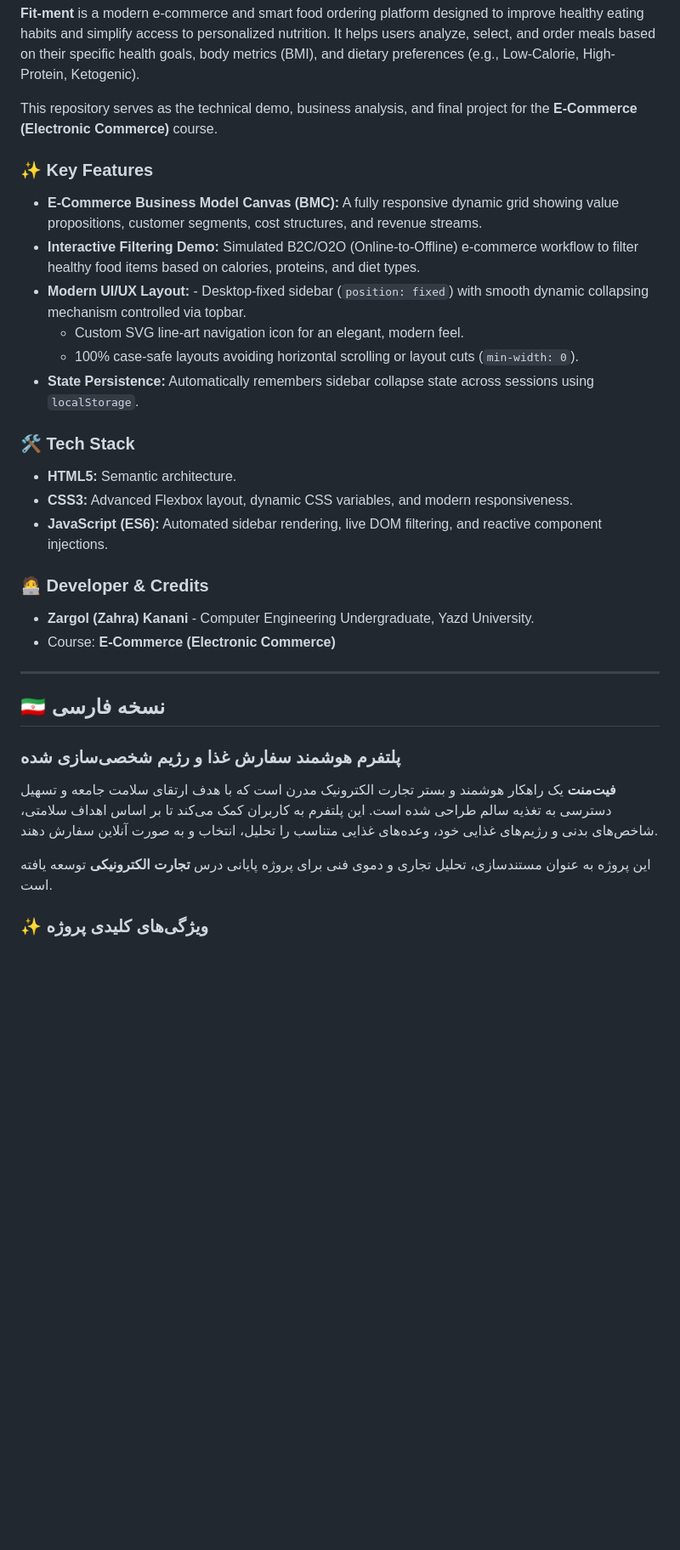
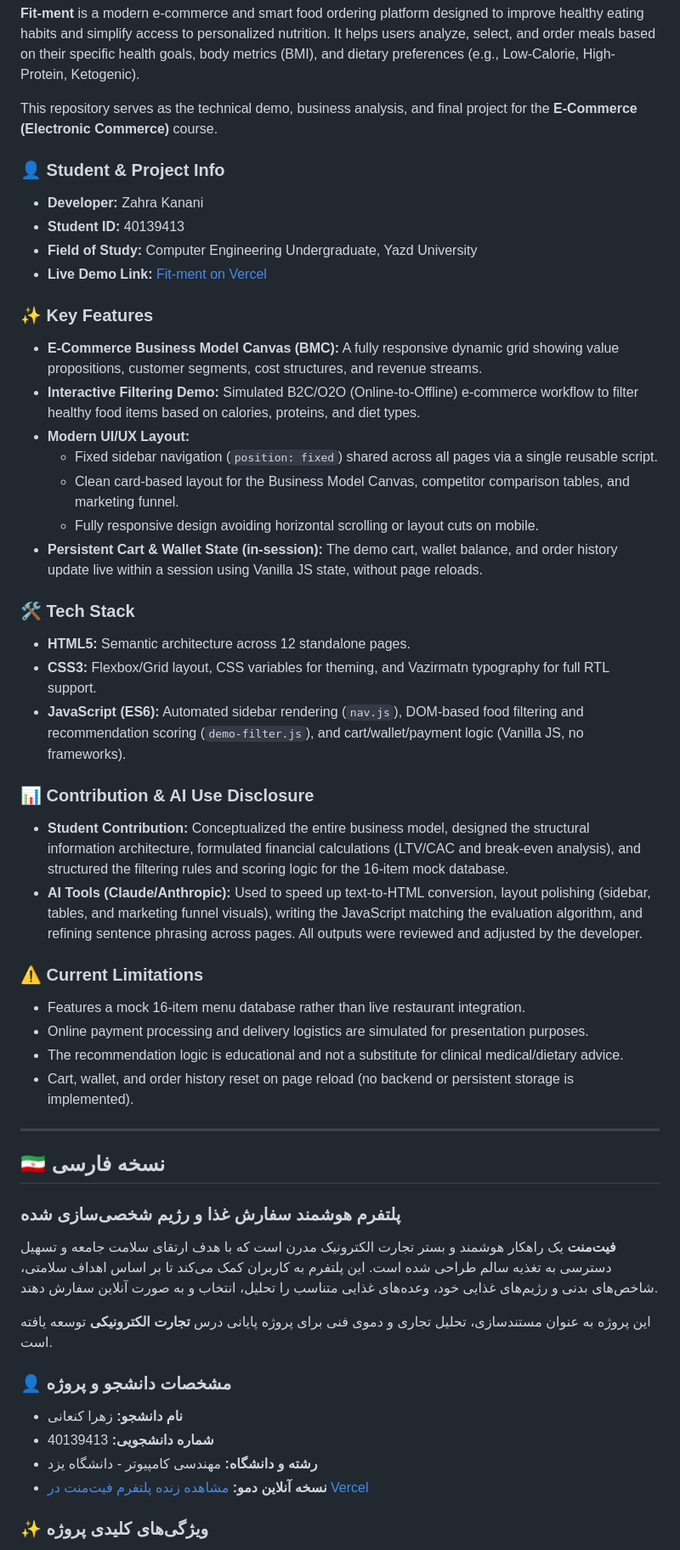
Before and after one commit to zargolkanani/fit-ment, a Markdown page: README.md, the part around one of its changes. Shown at 85% size. Rendered like a GitHub page; blank space fills up the shorter version.

```diff
--- a/README.md
+++ b/README.md
@@ -15,22 +15,35 @@
 
 This repository serves as the technical demo, business analysis, and final project for the **E-Commerce (Electronic Commerce)** course.
 
+### 👤 Student & Project Info
+- **Developer:** Zahra Kanani
+- **Student ID:** 40139413
+- **Field of Study:** Computer Engineering Undergraduate, Yazd University
+- **Live Demo Link:** [Fit-ment on Vercel](https://fit-ment.vercel.app/)
+
 ### ✨ Key Features
 - **E-Commerce Business Model Canvas (BMC):** A fully responsive dynamic grid showing value propositions, customer segments, cost structures, and revenue streams.
 - **Interactive Filtering Demo:** Simulated B2C/O2O (Online-to-Offline) e-commerce workflow to filter healthy food items based on calories, proteins, and diet types.
-- **Modern UI/UX Layout:** - Desktop-fixed sidebar (`position: fixed`) with smooth dynamic collapsing mechanism controlled via topbar.
-  - Custom SVG line-art navigation icon for an elegant, modern feel.
-  - 100% case-safe layouts avoiding horizontal scrolling or layout cuts (`min-width: 0`).
-- **State Persistence:** Automatically remembers sidebar collapse state across sessions using `localStorage`.
+- **Modern UI/UX Layout:**
+  - Fixed sidebar navigation (`position: fixed`) shared across all pages via a single reusable script.
+  - Clean card-based layout for the Business Model Canvas, competitor comparison tables, and marketing funnel.
+  - Fully responsive design avoiding horizontal scrolling or layout cuts on mobile.
+- **Persistent Cart & Wallet State (in-session):** The demo cart, wallet balance, and order history update live within a session using Vanilla JS state, without page reloads.
 
 ### 🛠️ Tech Stack
-- **HTML5:** Semantic architecture.
-- **CSS3:** Advanced Flexbox layout, dynamic CSS variables, and modern responsiveness.
-- **JavaScript (ES6):** Automated sidebar rendering, live DOM filtering, and reactive component injections.
+- **HTML5:** Semantic architecture across 12 standalone pages.
+- **CSS3:** Flexbox/Grid layout, CSS variables for theming, and Vazirmatn typography for full RTL support.
+- **JavaScript (ES6):** Automated sidebar rendering (`nav.js`), DOM-based food filtering and recommendation scoring (`demo-filter.js`), and cart/wallet/payment logic (Vanilla JS, no frameworks).
 
-### 🧑‍💻 Developer & Credits
-- **Zargol (Zahra) Kanani** - Computer Engineering Undergraduate, Yazd University.
-- Course: **E-Commerce (Electronic Commerce)**
+### 📊 Contribution & AI Use Disclosure
+- **Student Contribution:** Conceptualized the entire business model, designed the structural information architecture, formulated financial calculations (LTV/CAC and break-even analysis), and structured the filtering rules and scoring logic for the 16-item mock database.
+- **AI Tools (Claude/Anthropic):** Used to speed up text-to-HTML conversion, layout polishing (sidebar, tables, and marketing funnel visuals), writing the JavaScript matching the evaluation algorithm, and refining sentence phrasing across pages. All outputs were reviewed and adjusted by the developer.
+
+### ⚠️ Current Limitations
+- Features a mock 16-item menu database rather than live restaurant integration.
+- Online payment processing and delivery logistics are simulated for presentation purposes.
+- The recommendation logic is educational and not a substitute for clinical medical/dietary advice.
+- Cart, wallet, and order history reset on page reload (no backend or persistent storage is implemented).
 
 ---
 
@@ -42,6 +55,12 @@ This repository serves as the technical demo, business analysis, and final proje
 
 این پروژه به عنوان مستندسازی، تحلیل تجاری و دموی فنی برای پروژه پایانی درس **تجارت الکترونیکی** توسعه یافته است.
 
+### 👤 مشخصات دانشجو و پروژه
+- **نام دانشجو:** زهرا کنعانی
+- **شماره دانشجویی:** 40139413
+- **رشته و دانشگاه:** مهندسی کامپیوتر - دانشگاه یزد
+- **نسخه آنلاین دمو:** [مشاهده زنده پلتفرم فیت‌منت در Vercel](https://fit-ment.vercel.app/)
+
 ### ✨ ویژگی‌های کلیدی پروژه
 - **بوم مدل کسب‌وکار الکترونیکی (BMC):** پیاده‌سازی کامل ساختار ارزش‌آفرینی، کانال‌های توزیع آنلاین، جریان‌های درآمدی و ساختار هزینه‌ها به صورت گرید کاملاً پاسخگو (Responsive).
 - **دموی تعاملی و هوشمند:** شبیه‌سازی فرآیند فروشگاه‌های نسل جدید O2O (Online-to-Offline) و فیلترینگ محصولات بر اساس میزان کالری، پروتئین و رژیم‌های خاص (کم‌کالری، پرپروتئین، کتوژنیک).
```
Also changed, not shown: other parts of README.md (+33 -22 lines).
